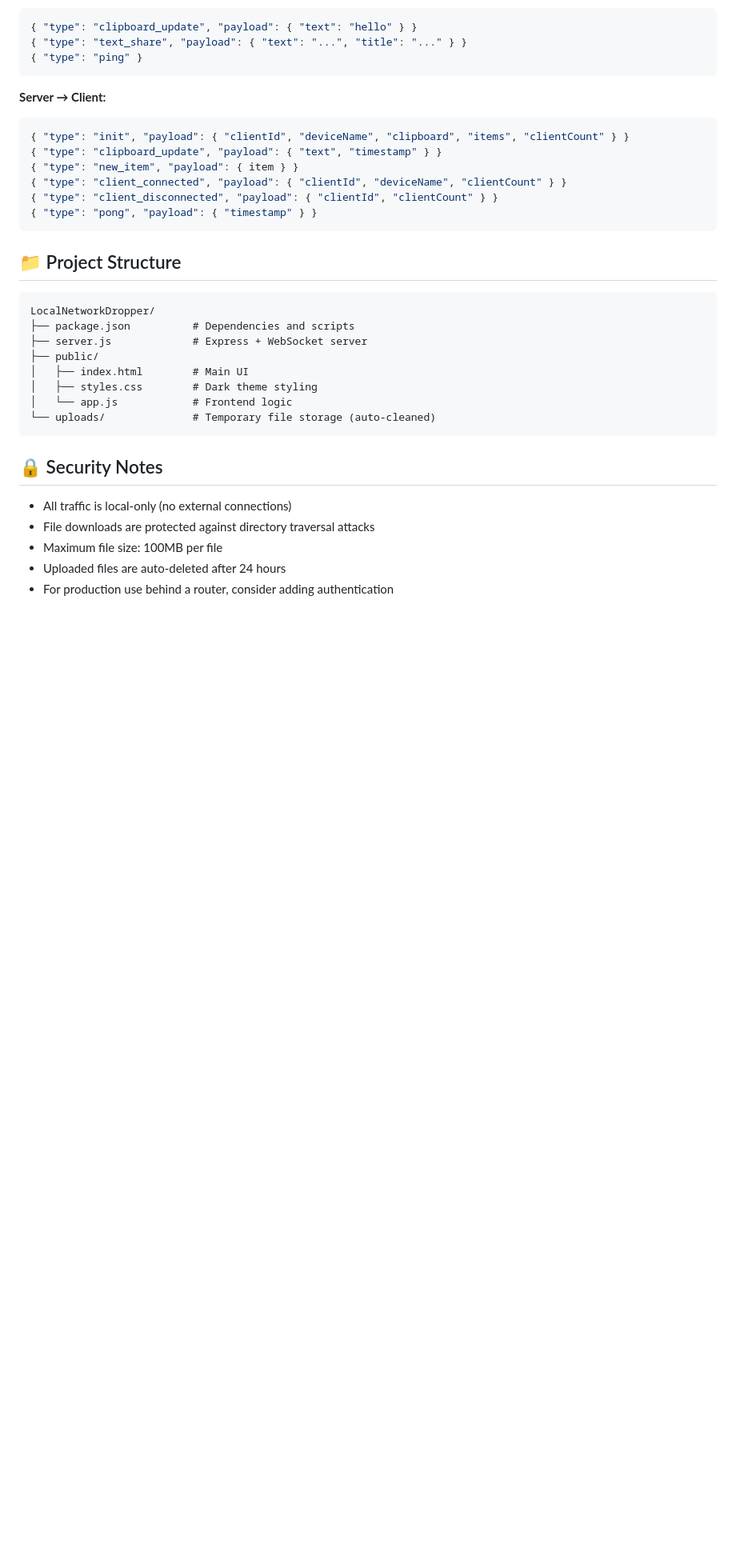
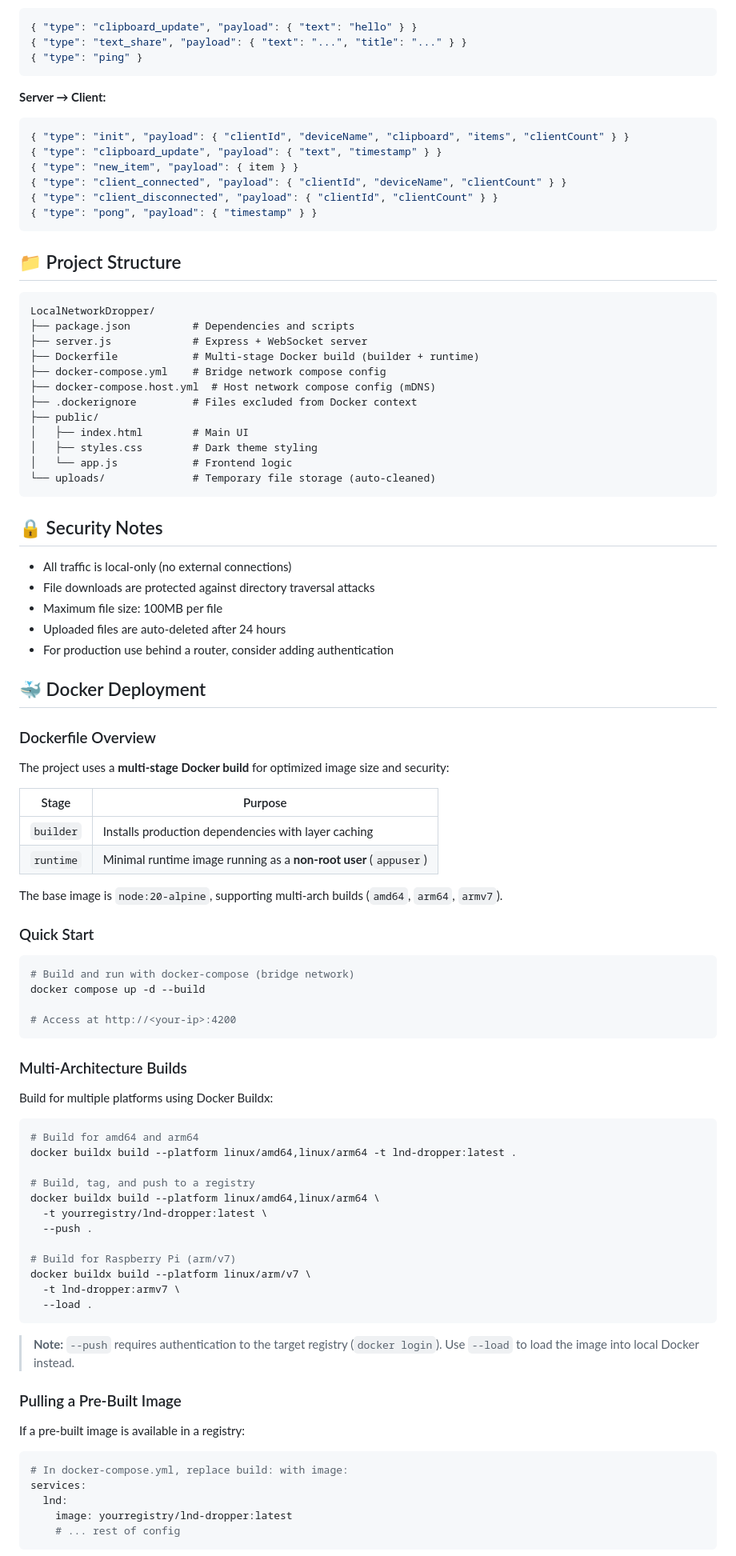
Before and after one commit to cristianbisca/LocalNetworkDropper, a Markdown page: README.md, the part around one of its changes. Shown at 80% size. Rendered like a GitHub page; blank space fills up the shorter version.

Commit message:
docs: update Docker deployment section with multi-arch builds, buildx, compose files comparison, and commands reference

````diff
--- a/README.md
+++ b/README.md
@@ -145,6 +145,10 @@ LND_PORT=8080 npm start
 LocalNetworkDropper/
 ├── package.json          # Dependencies and scripts
 ├── server.js             # Express + WebSocket server
+├── Dockerfile            # Multi-stage Docker build (builder + runtime)
+├── docker-compose.yml    # Bridge network compose config
+├── docker-compose.host.yml  # Host network compose config (mDNS)
+├── .dockerignore         # Files excluded from Docker context
 ├── public/
 │   ├── index.html        # Main UI
 │   ├── styles.css        # Dark theme styling
@@ -160,3 +164,58 @@ LocalNetworkDropper/
 - Uploaded files are auto-deleted after 24 hours
 - For production use behind a router, consider adding authentication
 
+## 🐳 Docker Deployment
+
+### Dockerfile Overview
+
+The project uses a **multi-stage Docker build** for optimized image size and security:
+
+| Stage | Purpose |
+|---|---|
+| `builder` | Installs production dependencies with layer caching |
+| `runtime` | Minimal runtime image running as a **non-root user** (`appuser`) |
+
+The base image is `node:20-alpine`, supporting multi-arch builds (`amd64`, `arm64`, `armv7`).
+
+### Quick Start
+
+```bash
+# Build and run with docker-compose (bridge network)
+docker compose up -d --build
+
+# Access at http://<your-ip>:4200
+```
+
+### Multi-Architecture Builds
+
+Build for multiple platforms using Docker Buildx:
+
+```bash
+# Build for amd64 and arm64
+docker buildx build --platform linux/amd64,linux/arm64 -t lnd-dropper:latest .
+
+# Build, tag, and push to a registry
+docker buildx build --platform linux/amd64,linux/arm64 \
+  -t yourregistry/lnd-dropper:latest \
+  --push .
+
+# Build for Raspberry Pi (arm/v7)
+docker buildx build --platform linux/arm/v7 \
+  -t lnd-dropper:armv7 \
+  --load .
+```
+
+> **Note:** `--push` requires authentication to the target registry (`docker login`). Use `--load` to load the image into local Docker instead.
+
+### Pulling a Pre-Built Image
+
+If a pre-built image is available in a registry:
+
+```yaml
+# In docker-compose.yml, replace build: with image:
+services:
+  lnd:
+    image: yourregistry/lnd-dropper:latest
+    # ... rest of config
+```
+
````
Also changed, not shown: other parts of README.md (+90 -0 lines).
